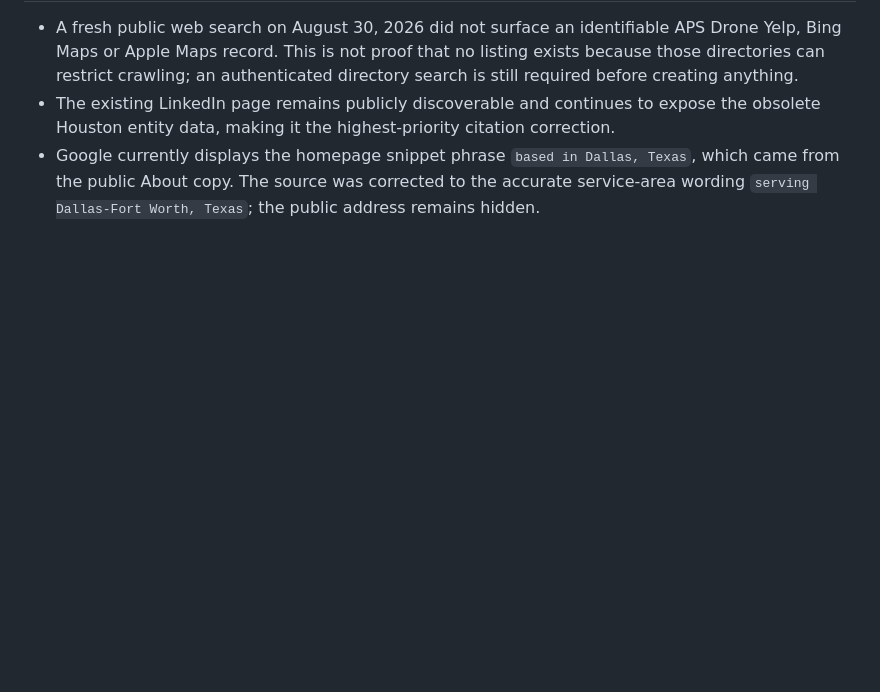
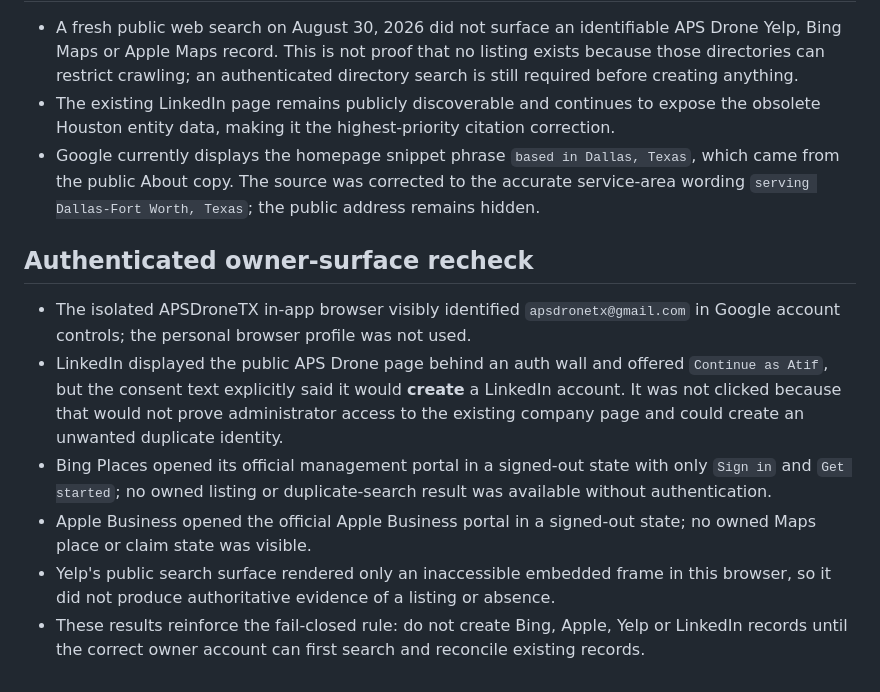
Before and after one commit to atiftaftaf/apsdrone-website, a Markdown page: marketing-kit/google-citation-audit-2026-08-30.md, the part around the change. GitHub-like rendering; blank space fills up the shorter version.

Commit message:
Record Search Console and citation rechecks

```diff
--- a/marketing-kit/google-citation-audit-2026-08-30.md
+++ b/marketing-kit/google-citation-audit-2026-08-30.md
@@ -57,3 +57,12 @@ Suggested replacement fields:
 - A fresh public web search on August 30, 2026 did not surface an identifiable APS Drone Yelp, Bing Maps or Apple Maps record. This is not proof that no listing exists because those directories can restrict crawling; an authenticated directory search is still required before creating anything.
 - The existing LinkedIn page remains publicly discoverable and continues to expose the obsolete Houston entity data, making it the highest-priority citation correction.
 - Google currently displays the homepage snippet phrase `based in Dallas, Texas`, which came from the public About copy. The source was corrected to the accurate service-area wording `serving Dallas-Fort Worth, Texas`; the public address remains hidden.
+
+## Authenticated owner-surface recheck
+
+- The isolated APSDroneTX in-app browser visibly identified `apsdronetx@gmail.com` in Google account controls; the personal browser profile was not used.
+- LinkedIn displayed the public APS Drone page behind an auth wall and offered `Continue as Atif`, but the consent text explicitly said it would **create** a LinkedIn account. It was not clicked because that would not prove administrator access to the existing company page and could create an unwanted duplicate identity.
+- Bing Places opened its official management portal in a signed-out state with only `Sign in` and `Get started`; no owned listing or duplicate-search result was available without authentication.
+- Apple Business opened the official Apple Business portal in a signed-out state; no owned Maps place or claim state was visible.
+- Yelp's public search surface rendered only an inaccessible embedded frame in this browser, so it did not produce authoritative evidence of a listing or absence.
+- These results reinforce the fail-closed rule: do not create Bing, Apple, Yelp or LinkedIn records until the correct owner account can first search and reconcile existing records.
```
Also changed, not shown: marketing-kit/google-business-growth-2026-08-30.md (+1 -0 lines).
